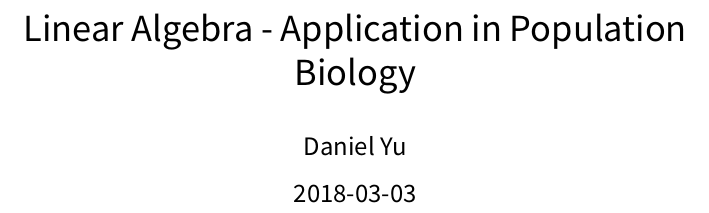
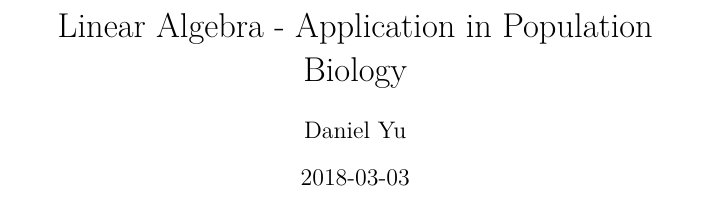
Before and after one commit to wacfeld/latex2, a LaTeX document (file.tex): part of page 1 of 7 before the commit and part of page 1 of 6 after it, cut so that both start at the same text. Compiled offline with XeLaTeX; a missing font is replaced by an installed copy or a similar font.

Commit message:
Update file.tex

```diff
--- a/file.tex
+++ b/file.tex
@@ -3,8 +3,8 @@
 \title{Linear Algebra - Application in Population Biology}
 \date{2018-03-03}
 \author{Daniel Yu}
-\usepackage{fontspec}
-\setmainfont{Comic Sans MS}
+%\usepackage{fontspec}
+%\setmainfont{Comic Sans MS}
 
 
 \begin{document}
```
